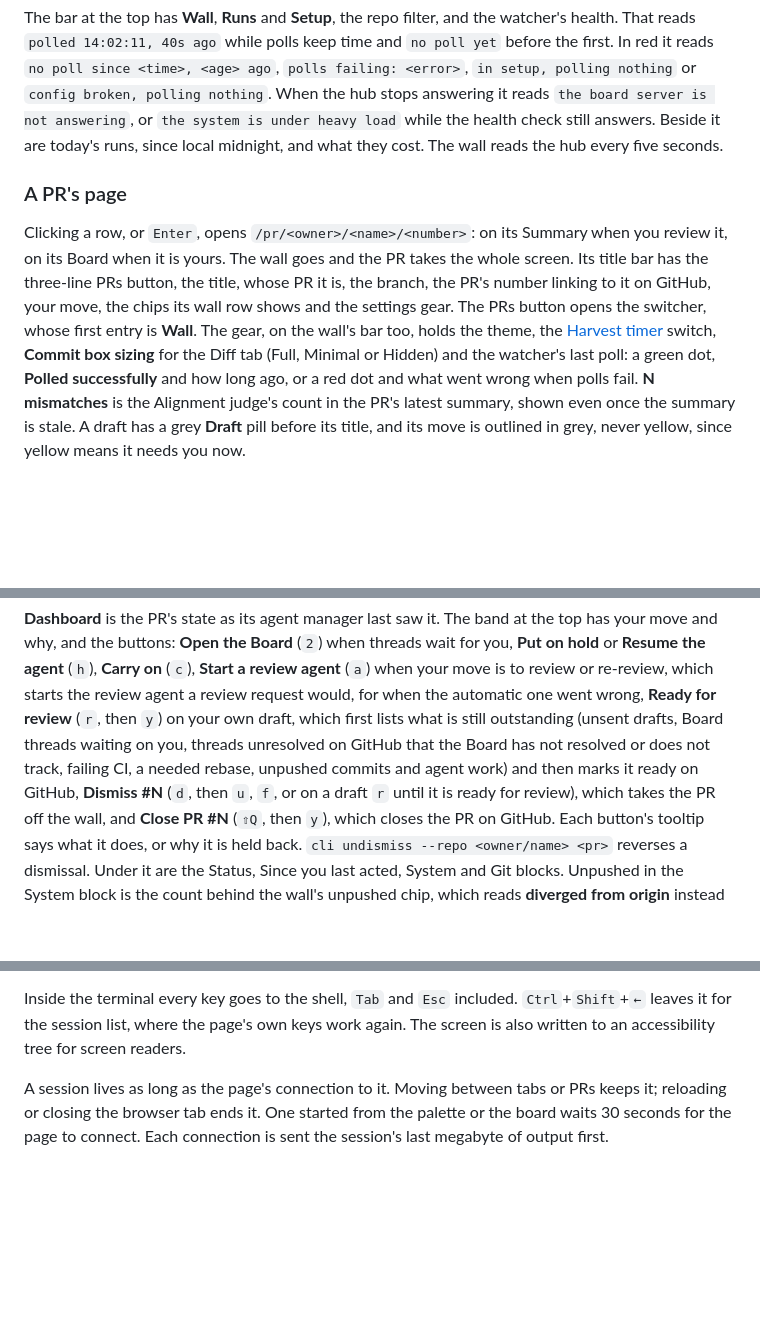
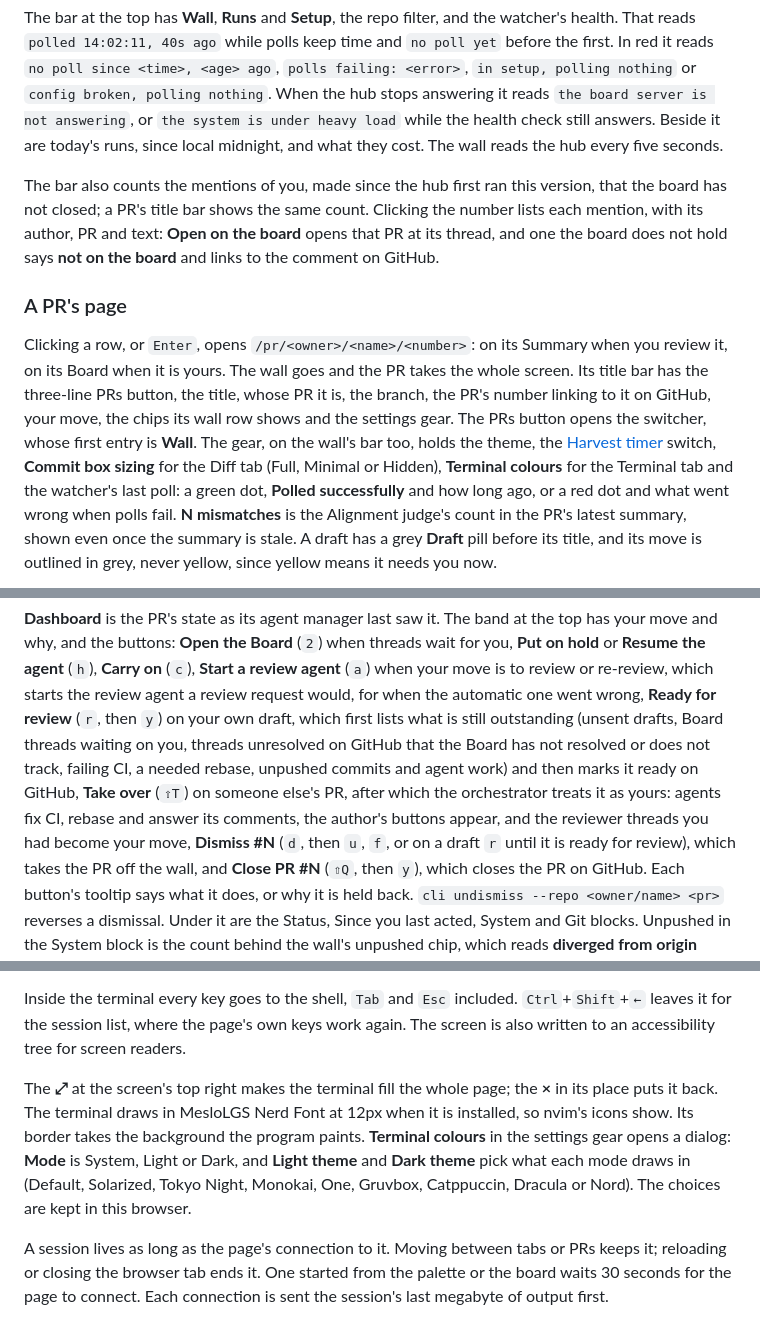
Before and after one commit to vector67/github-orchestrator, a Markdown page: docs/how-to-use.md, 3 parts joined by grey strips. Drawn GitHub-style; blank space fills up the shorter version.

Commit message:
describe the mentions counter, take over, terminal colours and fullscreen in how-to-use
The 0.3.0 release review found docs/how-to-use.md silent on four features the range added. Closes #224

```diff
--- a/docs/how-to-use.md
+++ b/docs/how-to-use.md
@@ -429,6 +429,11 @@ it are today's runs,
 since local midnight, and what they cost. The wall reads the hub every five
 seconds.
 
+The bar also counts the mentions of you, made since the hub first ran this
+version, that the board has not closed; a PR's title bar shows the same count. Clicking the number lists each mention, with its author, PR and text:
+**Open on the board** opens that PR at its thread, and one the board does not
+hold says **not on the board** and links to the comment on GitHub.
+
 ### A PR's page
 
 Clicking a row, or `Enter`, opens `/pr/<owner>/<name>/<number>`: on its Summary
@@ -438,7 +443,8 @@ button, the title, whose PR it is, the branch, the PR's number linking to it on
 GitHub, your move, the chips its wall row shows and the settings gear. The PRs
 button opens the switcher, whose first entry is **Wall**. The gear, on the
 wall's bar too, holds the theme, the [Harvest timer](#harvest-timer) switch,
-**Commit box sizing** for the Diff tab (Full, Minimal or Hidden) and
+**Commit box sizing** for the Diff tab (Full, Minimal or Hidden),
+**Terminal colours** for the Terminal tab and
 the watcher's last poll: a green dot, **Polled successfully** and how long ago,
 or a red dot and what went wrong when polls fail. **N mismatches** is the
 Alignment judge's count in the PR's latest summary, shown even once the summary
@@ -508,7 +514,10 @@ when the automatic one went wrong, **Ready for review** (`r`, then `y`) on your
 own draft, which first lists what is still outstanding (unsent drafts, Board
 threads waiting on you, threads unresolved on GitHub that the Board has not
 resolved or does not track, failing CI, a needed rebase,
-unpushed commits and agent work) and then marks it ready on GitHub, **Dismiss #N** (`d`, then `u`, `f`, or on a draft
+unpushed commits and agent work) and then marks it ready on GitHub, **Take over**
+(`⇧T`) on someone else's PR, after which the orchestrator treats it as yours:
+agents fix CI, rebase and answer its comments, the author's buttons appear, and
+the reviewer threads you had become your move, **Dismiss #N** (`d`, then `u`, `f`, or on a draft
 `r` until it is ready for review), which takes the PR off the wall, and **Close PR #N** (`⇧Q`, then `y`), which closes the PR on
 GitHub. Each button's tooltip says what
 it does, or why it is held back. `cli undismiss --repo <owner/name> <pr>`
@@ -547,6 +556,15 @@ Inside the terminal every key goes to the shell, `Tab` and `Esc` included.
 `Ctrl`+`Shift`+`←` leaves it for the session list, where the page's own keys
 work again. The screen is also written to an accessibility tree for screen
 readers.
+
+The **⤢** at the screen's top right makes the terminal fill the whole page;
+the **×** in its place puts it back. The terminal draws in MesloLGS Nerd Font
+at 12px when it is installed, so nvim's icons show. Its border takes the
+background the program paints. **Terminal colours** in the settings gear opens
+a dialog: **Mode** is System, Light or Dark, and **Light theme** and **Dark
+theme** pick what each mode draws in (Default, Solarized, Tokyo Night, Monokai,
+One, Gruvbox, Catppuccin, Dracula or Nord). The choices are kept in this
+browser.
 
 A session lives as long as the page's connection to it. Moving between tabs or
 PRs keeps it; reloading or closing the browser tab ends it. One started from
```
